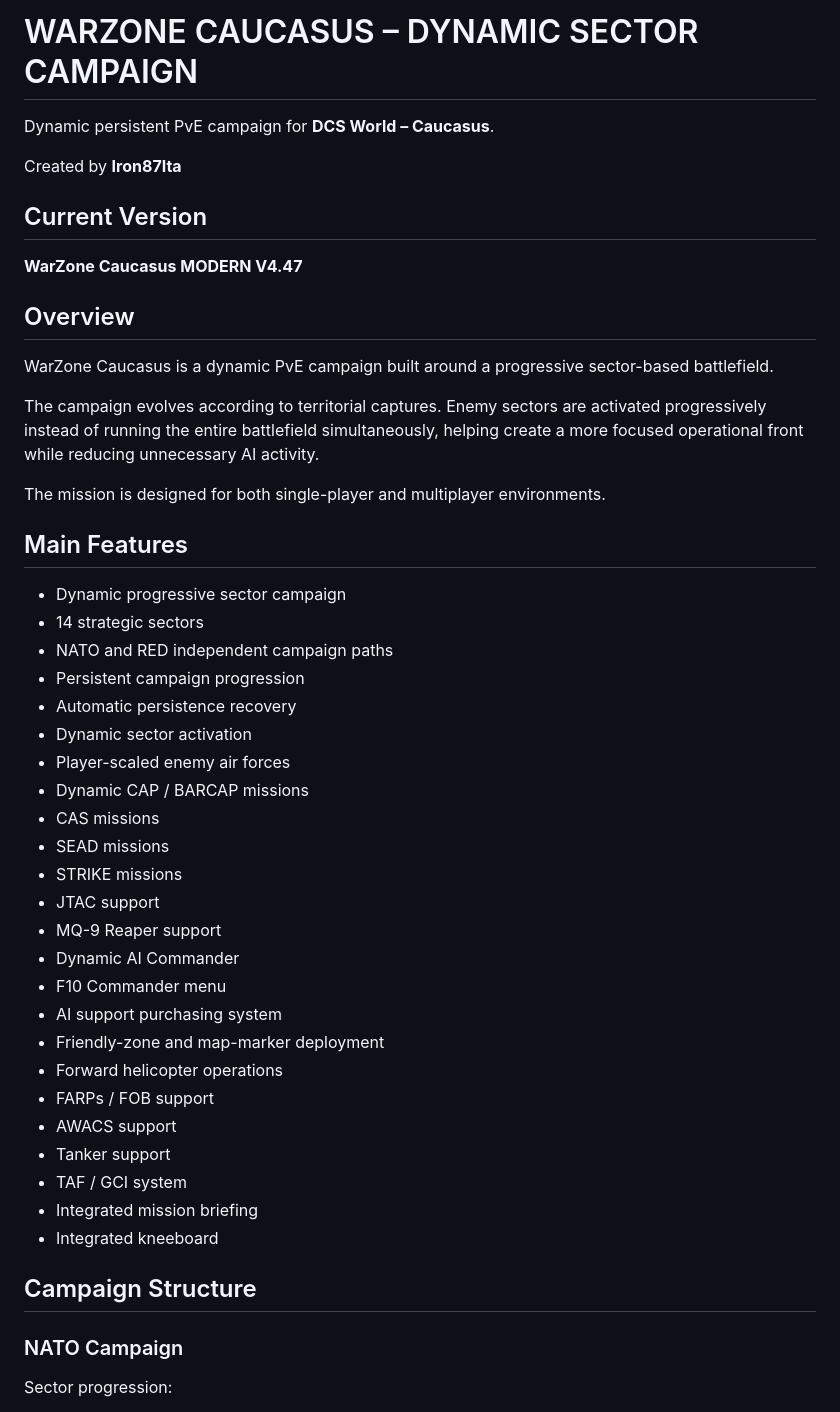
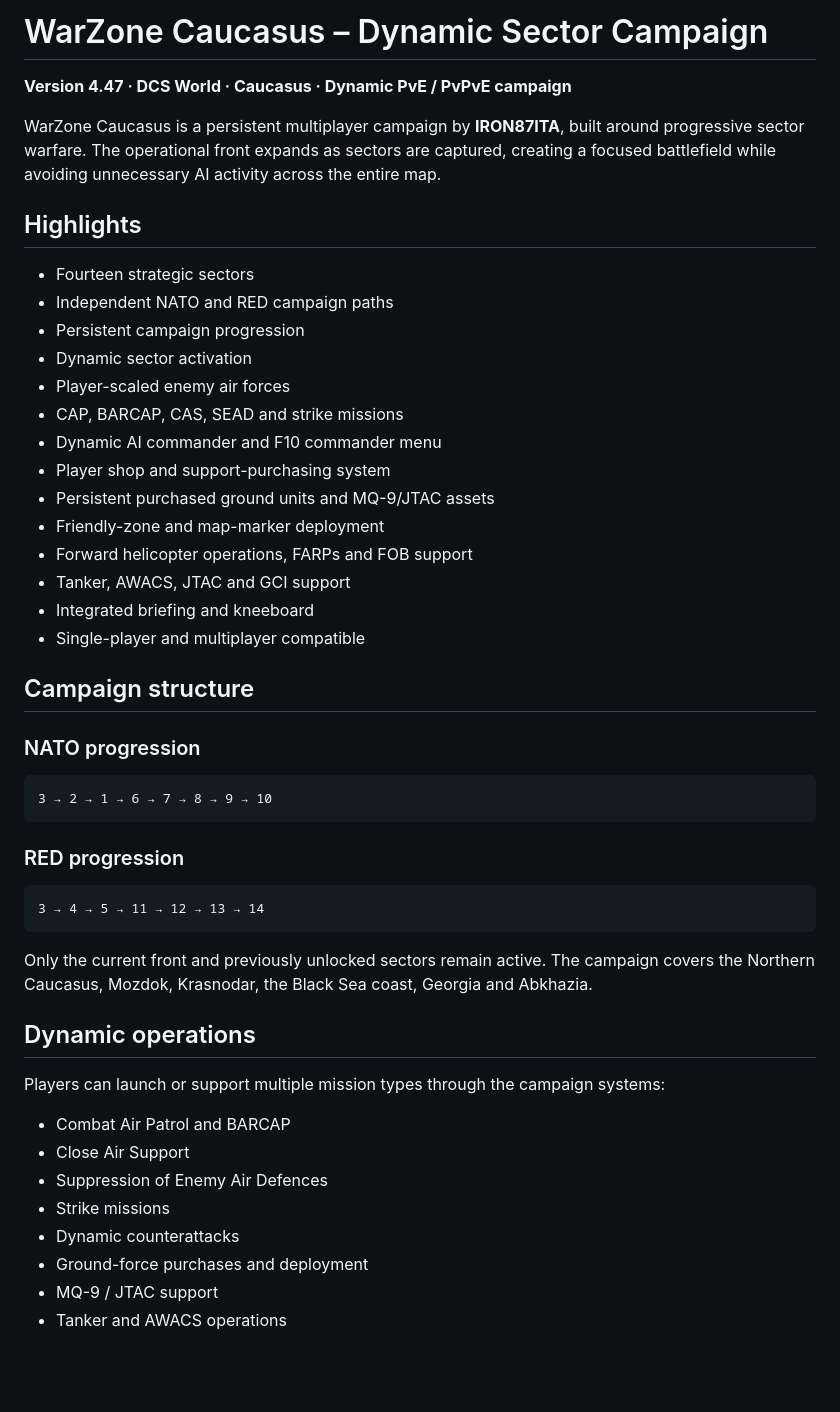
Before and after one commit to Iron87ita/WarZone-Caucasus-Dynamic-Sector-Campaign, a Markdown page: README.md, the part around one of its changes. GitHub-like rendering; blank space fills up the shorter version.

Commit message:
Standardize README and community links
Update campaign overview, key features, installation instructions, download links and community information.

````diff
--- a/README.md
+++ b/README.md
@@ -1,51 +1,52 @@
-# WARZONE CAUCASUS – DYNAMIC SECTOR CAMPAIGN
+# WarZone Caucasus – Dynamic Sector Campaign
 
-Dynamic persistent PvE campaign for **DCS World – Caucasus**.
+**Version 4.47 · DCS World · Caucasus · Dynamic PvE / PvPvE campaign**
 
-Created by **Iron87Ita**
+WarZone Caucasus is a persistent multiplayer campaign by **IRON87ITA**, built around progressive sector warfare. The operational front expands as sectors are captured, creating a focused battlefield while avoiding unnecessary AI activity across the entire map.
 
-## Current Version
+## Highlights
 
-**WarZone Caucasus MODERN V4.47**
+- Fourteen strategic sectors
+- Independent NATO and RED campaign paths
+- Persistent campaign progression
+- Dynamic sector activation
+- Player-scaled enemy air forces
+- CAP, BARCAP, CAS, SEAD and strike missions
+- Dynamic AI commander and F10 commander menu
+- Player shop and support-purchasing system
+- Persistent purchased ground units and MQ-9/JTAC assets
+- Friendly-zone and map-marker deployment
+- Forward helicopter operations, FARPs and FOB support
+- Tanker, AWACS, JTAC and GCI support
+- Integrated briefing and kneeboard
+- Single-player and multiplayer compatible
 
-## Overview
+## Campaign structure
 
-WarZone Caucasus is a dynamic PvE campaign built around a progressive sector-based battlefield.
+### NATO progression
 
-The campaign evolves according to territorial captures. Enemy sectors are activated progressively instead of running the entire battlefield simultaneously, helping create a more focused operational front while reducing unnecessary AI activity.
+```text
+3 → 2 → 1 → 6 → 7 → 8 → 9 → 10
+```
 
-The mission is designed for both single-player and multiplayer environments.
+### RED progression
 
-## Main Features
+```text
+3 → 4 → 5 → 11 → 12 → 13 → 14
+```
 
-* Dynamic progressive sector campaign
-* 14 strategic sectors
-* NATO and RED independent campaign paths
-* Persistent campaign progression
-* Automatic persistence recovery
-* Dynamic sector activation
-* Player-scaled enemy air forces
-* Dynamic CAP / BARCAP missions
-* CAS missions
-* SEAD missions
-* STRIKE missions
-* JTAC support
-* MQ-9 Reaper support
-* Dynamic AI Commander
-* F10 Commander menu
-* AI support purchasing system
-* Friendly-zone and map-marker deployment
-* Forward helicopter operations
-* FARPs / FOB support
-* AWACS support
-* Tanker support
-* TAF / GCI system
-* Integrated mission briefing
-* Integrated kneeboard
+Only the current front and previously unlocked sectors remain active. The campaign covers the Northern Caucasus, Mozdok, Krasnodar, the Black Sea coast, Georgia and Abkhazia.
 
-## Campaign Structure
+## Dynamic operations
 
-### NATO Campaign
+Players can launch or support multiple mission types through the campaign systems:
 
-Sector progression:
+- Combat Air Patrol and BARCAP
+- Close Air Support
+- Suppression of Enemy Air Defences
+- Strike missions
+- Dynamic counterattacks
+- Ground-force purchases and deployment
+- MQ-9 / JTAC support
+- Tanker and AWACS operations
 
````
Also changed, not shown: other parts of README.md (+23 -92 lines).
